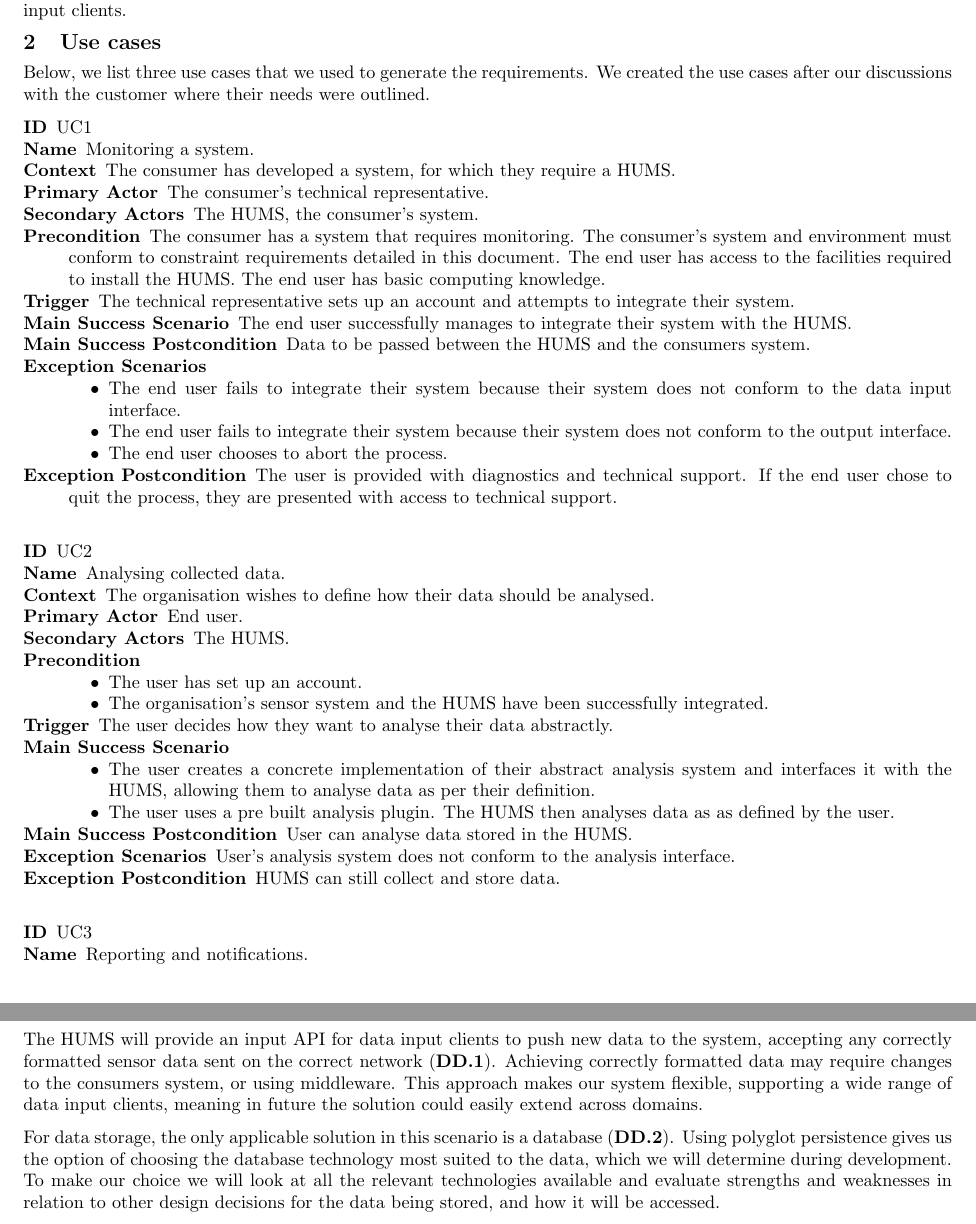
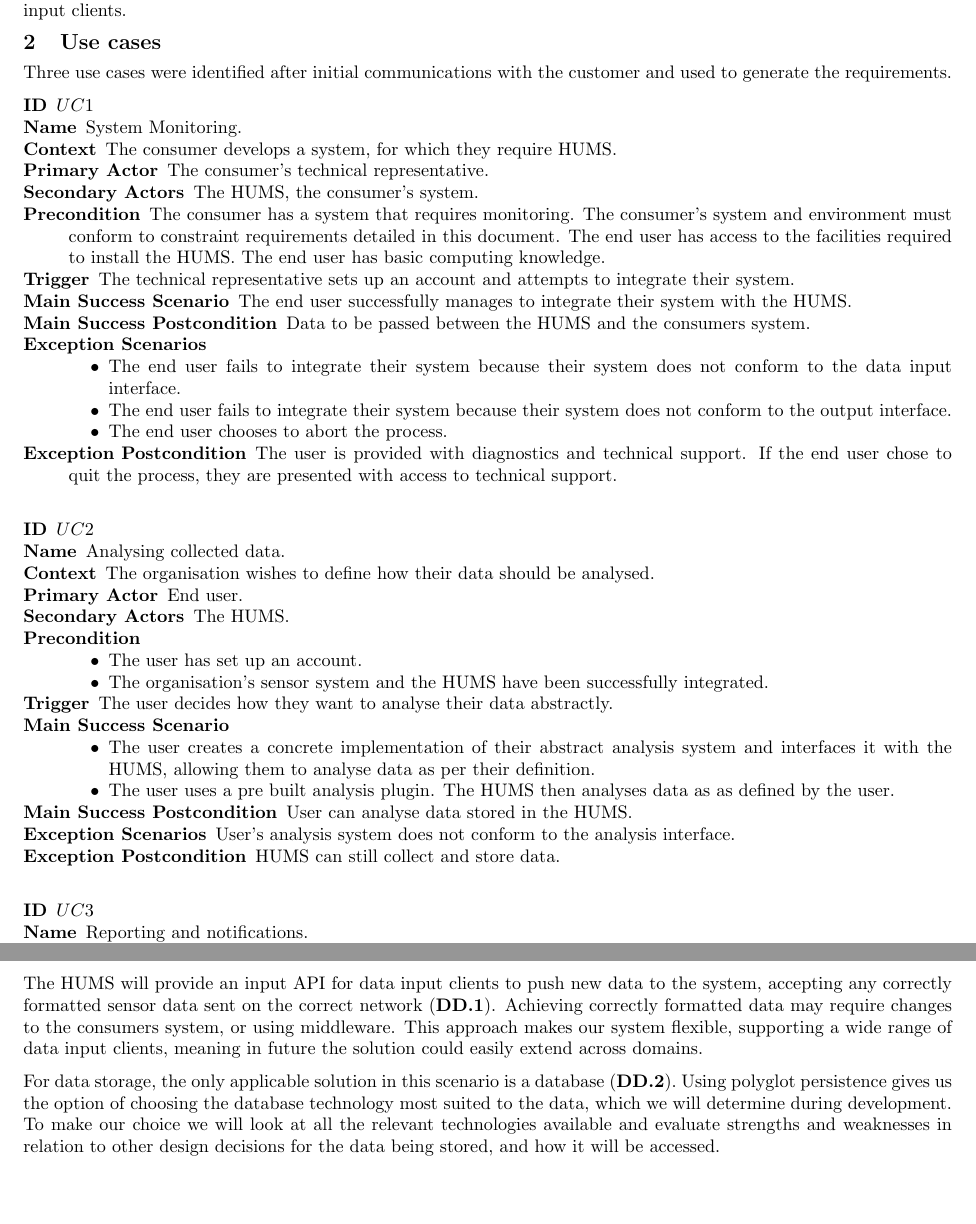
Before and after one commit to sftrabbit/gpig-c, a LaTeX document (docs/initial-report/initial-report.tex): two parts of pages 1 and 6 of 11, joined at a grey line, cut so that both start at the same text, the shorter picture padded with empty space. Compiled offline with pdfLaTeX.

Commit message:
Converts initial report content numbers to math

```diff
--- a/docs/initial-report/initial-report.tex
+++ b/docs/initial-report/initial-report.tex
@@ -44,16 +44,14 @@ This project aims to deliver a Health and Usage Monitoring System
 consumer needing to collect, store, analyse and report data from one or more
 data input clients.
 
-\section{Use cases}
-Below, we list three use cases that we used to generate the requirements. We
-created the use cases after our discussions with the customer where their needs
-were outlined.
+\section{Use cases} %300 Words
+Three use cases were identified after initial communications with the customer and used to generate the requirements.
 
 \begin{description}
-	\item[ID] UC1
-	\item[Name] Monitoring a system.
-	\item[Context] The consumer has developed a system, for which they
-	               require a HUMS.
+	\item[ID] $UC1$
+	\item[Name]  System Monitoring.
+	\item[Context] The consumer develops a system, for which they
+	               require HUMS.
 	\item[Primary Actor] The consumer's technical representative.
 	\item[Secondary Actors] The HUMS, the consumer's system.
 	\item[Precondition] The consumer has a system that requires monitoring.
@@ -84,7 +82,7 @@ were outlined.
 \vspace{\baselineskip}
 
 \begin{description}
-	\item[ID] UC2
+	\item[ID] $UC2$
 	\item[Name] Analysing collected data.
 	\item[Context] The organisation wishes to define how their data should be
 	               analysed.
@@ -269,13 +267,13 @@ architecture for several components.
 
 The HUMS will provide an input API for data input clients to push new data to the
 system, accepting any correctly formatted sensor data sent on the correct
-network (\textbf{DD.1}). Achieving correctly formatted data may require changes
+network $(\textbf{DD.1})$. Achieving correctly formatted data may require changes
 to the consumers system, or using middleware. This approach makes our system
 flexible, supporting a wide range of data input clients, meaning in future the
 solution could easily extend across domains.
 
 For data storage, the only applicable solution in this scenario is a database
-(\textbf{DD.2}). Using polyglot persistence gives us the option of choosing the
+$(\textbf{DD.2}).$ Using polyglot persistence gives us the option of choosing the
 database technology most suited to the data, which we will determine
 during development. To make our choice we will look at all the relevant
 technologies available and evaluate strengths and weaknesses in relation to
```
Also changed, not shown: docs/initial-report/initial-report.tex (24 more changed lines).
